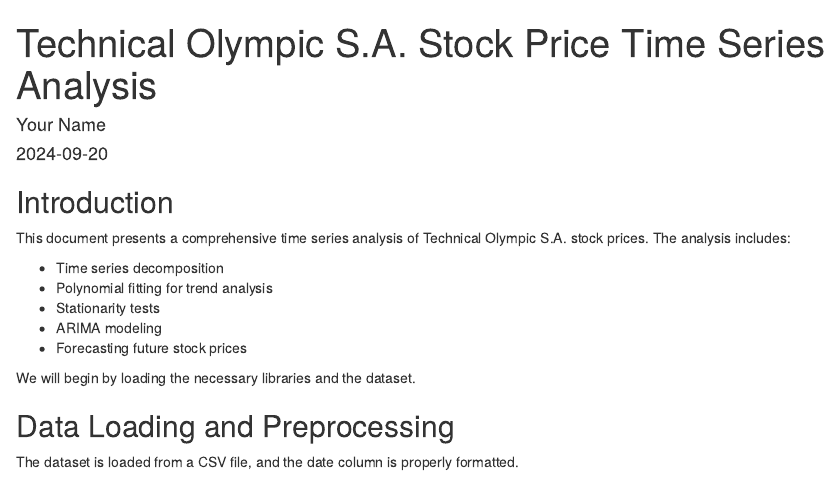
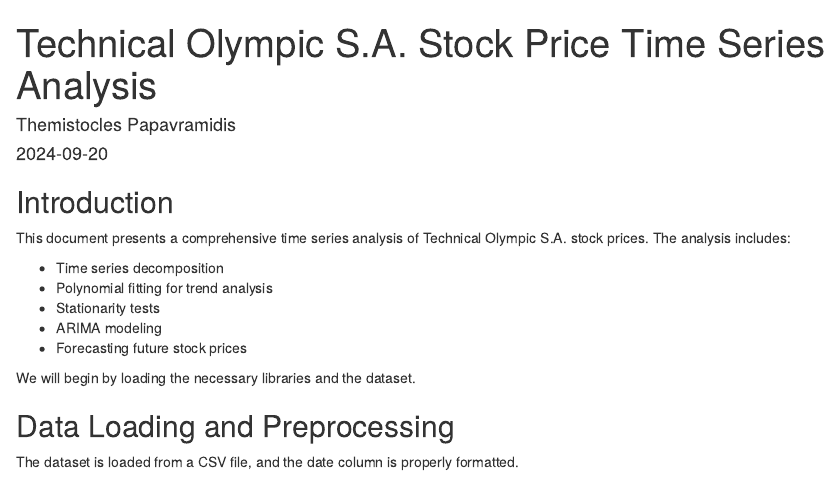
Before and after one commit to themispap/time_series_analysis, an R Markdown document (notebook.Rmd): the page in a window 1100 px wide, from its top. Rendered offline with R 4.5, knitr and Pandoc, with nearby package versions.

Commit message:
Update notebook.Rmd

```diff
--- a/notebook.Rmd
+++ b/notebook.Rmd
@@ -1,6 +1,6 @@
 ---
 title: "Technical Olympic S.A. Stock Price Time Series Analysis"
-author: "Your Name"
+author: "Themistocles Papavramidis"
 date: "`r format(Sys.Date(), '%Y-%m-%d')`"
 output: html_document
 ---
```
